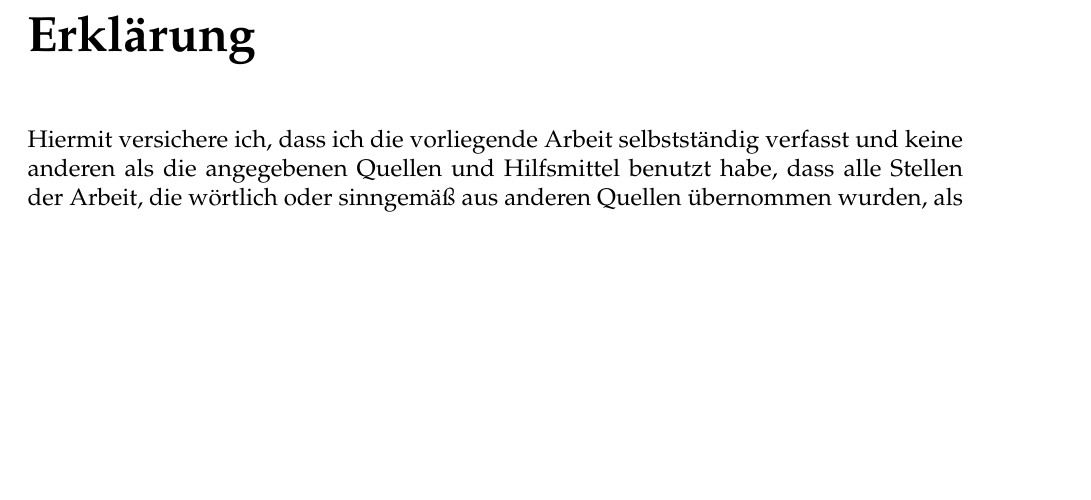
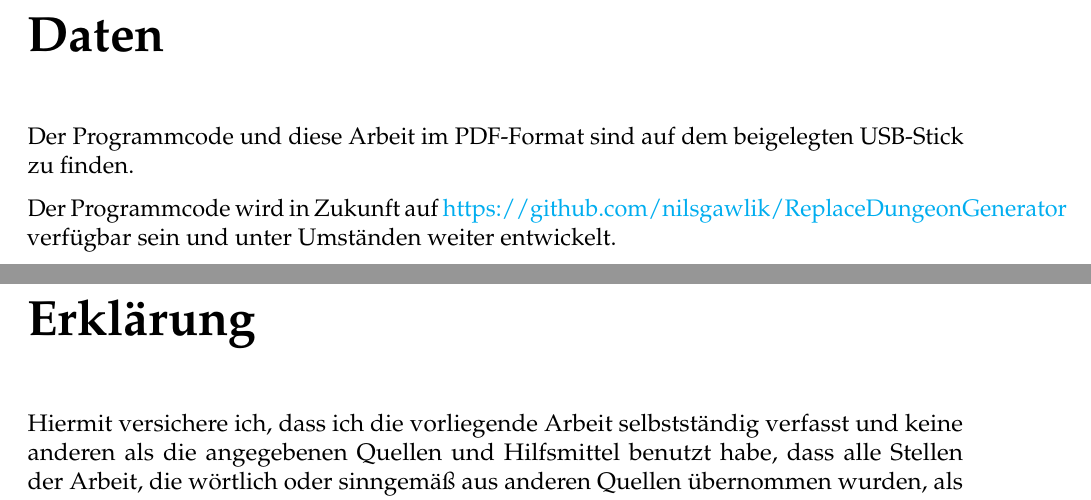
Before and after one commit to nikigawlik/Bachelor-Thesis, a LaTeX thesis (Entwicklung eines dreidimensionalen zyklischen Dungeon-Generators mit Unity3D.tex): part of page 42 of 42 before the commit and two parts of pages 42 and 43 of 43 after it, the two joined at a grey line, cut at the place of the change, the shorter picture padded with empty space. Compiled offline with pdfLaTeX; an older LaTeX class or package is replaced by its successor.

Commit message:
Add last page with referece to usb stick and github

```diff
--- a/Entwicklung eines dreidimensionalen zyklischen Dungeon-Generators mit Unity3D.tex
+++ b/Entwicklung eines dreidimensionalen zyklischen Dungeon-Generators mit Unity3D.tex
@@ -680,6 +680,12 @@ Modular Dungeon 2 -- 3D Models von Keith at Fertile Soil Productions \label{m.tu
 \bibliographystyleimg{alphadin_martin}
 \bibliographyimg{bildquellenverzeichnis}
 
+\chapter*{Daten}
+
+Der Programmcode und diese Arbeit im  PDF-Format sind auf dem beigelegten USB-Stick zu finden.
+
+Der Programmcode wird in Zukunft auf \url{https://github.com/nilsgawlik/ReplaceDungeonGenerator} verfügbar sein und unter Umständen weiter entwickelt.
+
 \chapter*{Erklärung}
 
 Hiermit versichere ich, dass ich die vorliegende Arbeit selbstständig verfasst und keine anderen als die angegebenen Quellen und Hilfsmittel benutzt habe, dass alle Stellen der Arbeit, die wörtlich oder sinngemäß aus anderen Quellen übernommen wurden, als solche kenntlich gemacht und dass die Arbeit in gleicher oder ähnlicher Form noch keiner Prüfungsbehörde vorgelegt wurde.
```
